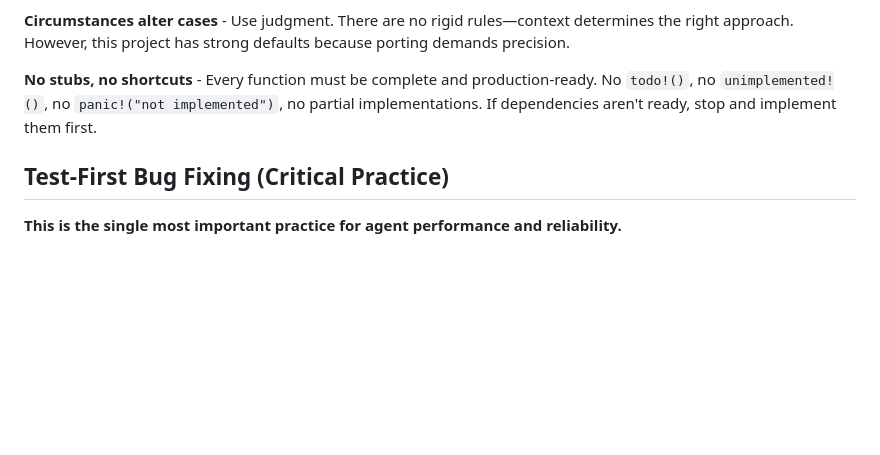
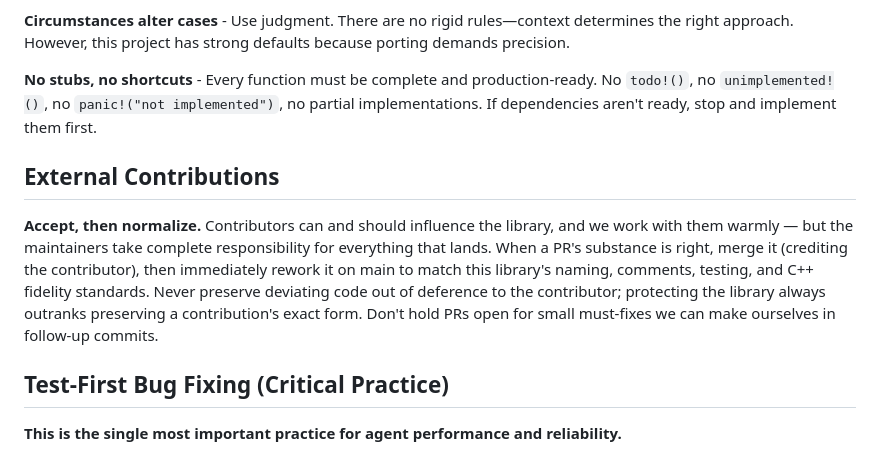
Before and after one commit to larsbrubaker/clipper2-rust, a Markdown page: CLAUDE.md, the part around the change. GitHub-like rendering; blank space fills up the shorter version.

Commit message:
Document external contribution policy in CLAUDE.md
Accept promising PRs on substance, then normalize them on main to the
library's standards; maintainers take complete responsibility for
everything that lands.

Co-Authored-By: Claude Fable 5 <noreply@anthropic.com>

```diff
--- a/CLAUDE.md
+++ b/CLAUDE.md
@@ -7,6 +7,10 @@
 **Circumstances alter cases** - Use judgment. There are no rigid rules—context determines the right approach. However, this project has strong defaults because porting demands precision.
 
 **No stubs, no shortcuts** - Every function must be complete and production-ready. No `todo!()`, no `unimplemented!()`, no `panic!("not implemented")`, no partial implementations. If dependencies aren't ready, stop and implement them first.
+
+## External Contributions
+
+**Accept, then normalize.** Contributors can and should influence the library, and we work with them warmly — but the maintainers take complete responsibility for everything that lands. When a PR's substance is right, merge it (crediting the contributor), then immediately rework it on main to match this library's naming, comments, testing, and C++ fidelity standards. Never preserve deviating code out of deference to the contributor; protecting the library always outranks preserving a contribution's exact form. Don't hold PRs open for small must-fixes we can make ourselves in follow-up commits.
 
 ## Test-First Bug Fixing (Critical Practice)
 
```
